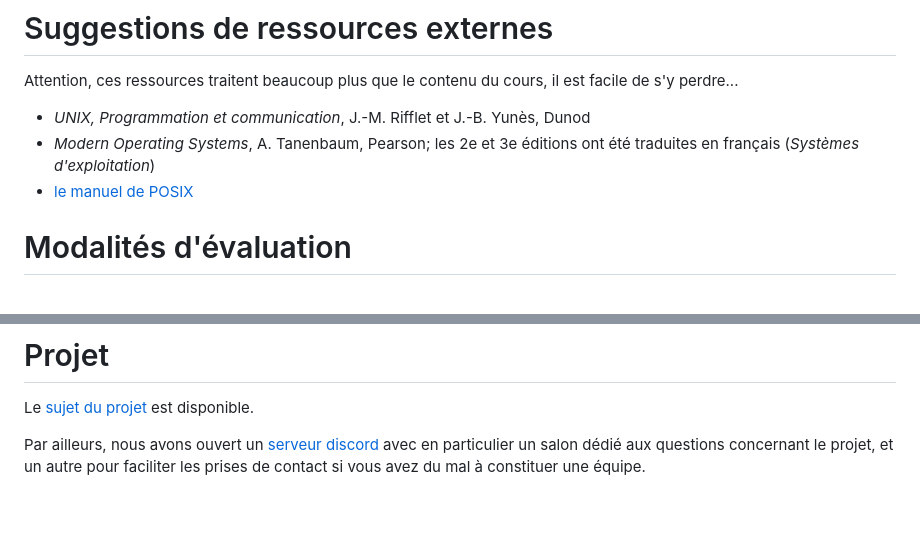
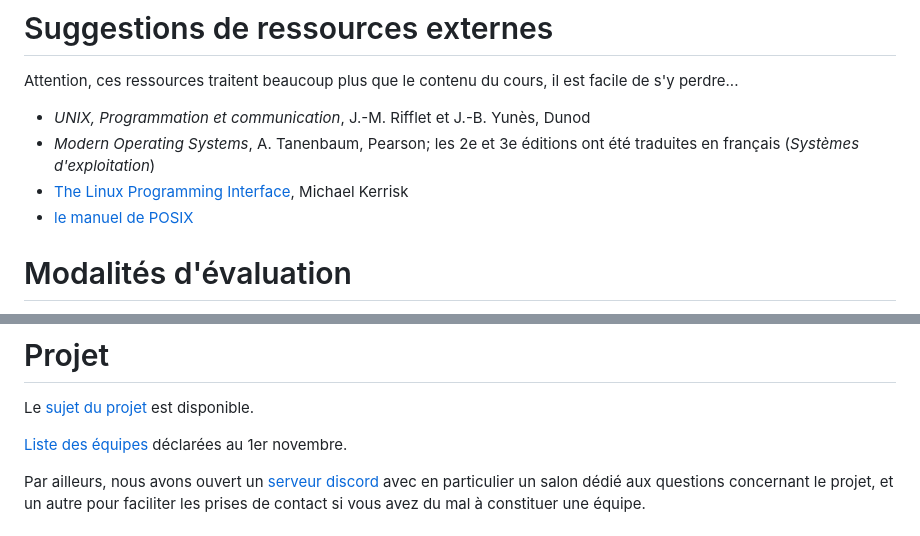
Before and after one commit to ilan-pro/FSH, a Markdown page: README.md, 2 parts joined by grey strips. GitHub-like rendering; blank space fills up the shorter version.

Commit message:
liste des équipes de projet déclarées

```diff
--- a/README.md
+++ b/README.md
@@ -46,6 +46,7 @@ il est facile de s'y perdre...
 
 * _UNIX, Programmation et communication_, J.-M. Rifflet et J.-B. Yunès, Dunod
 * _Modern Operating Systems_, A. Tanenbaum, Pearson; les 2e et 3e éditions ont été traduites en français (_Systèmes d'exploitation_)
+* [The Linux Programming Interface](https://man7.org/tlpi/), Michael Kerrisk
 * [le manuel de POSIX](https://pubs.opengroup.org/onlinepubs/9699919799/)
 
 
@@ -117,6 +118,8 @@ Répartition dans les deux amphis à venir.
 
 Le [sujet du projet](Projet/projet.md) est disponible.
 
+[Liste des équipes](Projet/equipes.md) déclarées au 1er novembre.
+
 Par ailleurs, nous avons ouvert un [serveur
 discord](https://discord.gg/DsAWzppbCG) avec en particulier un salon
 dédié aux questions concernant le projet, et un autre pour faciliter les
```
Also changed, not shown: Projet/equipes.md (added, +190 -0 lines).
